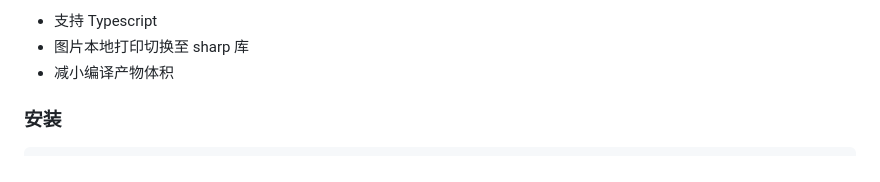
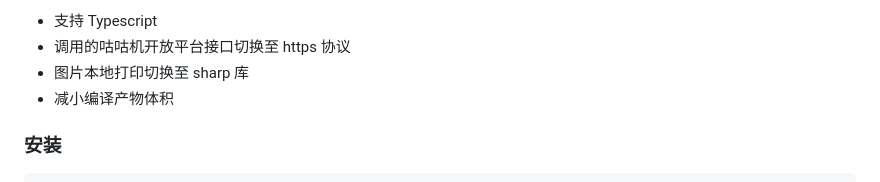
Before and after one commit to sherluok/memobird, a Markdown page: README.md, the part around one of its changes. GitHub-like rendering.

```diff
--- a/README.md
+++ b/README.md
@@ -18,5 +18,6 @@
 
 - 支持 Typescript
+- 调用的咕咕机开放平台接口切换至 https 协议
 - 图片本地打印切换至 sharp 库
 - 减小编译产物体积
 
```
Also changed, not shown: other parts of README.md (+1 -1 lines).
